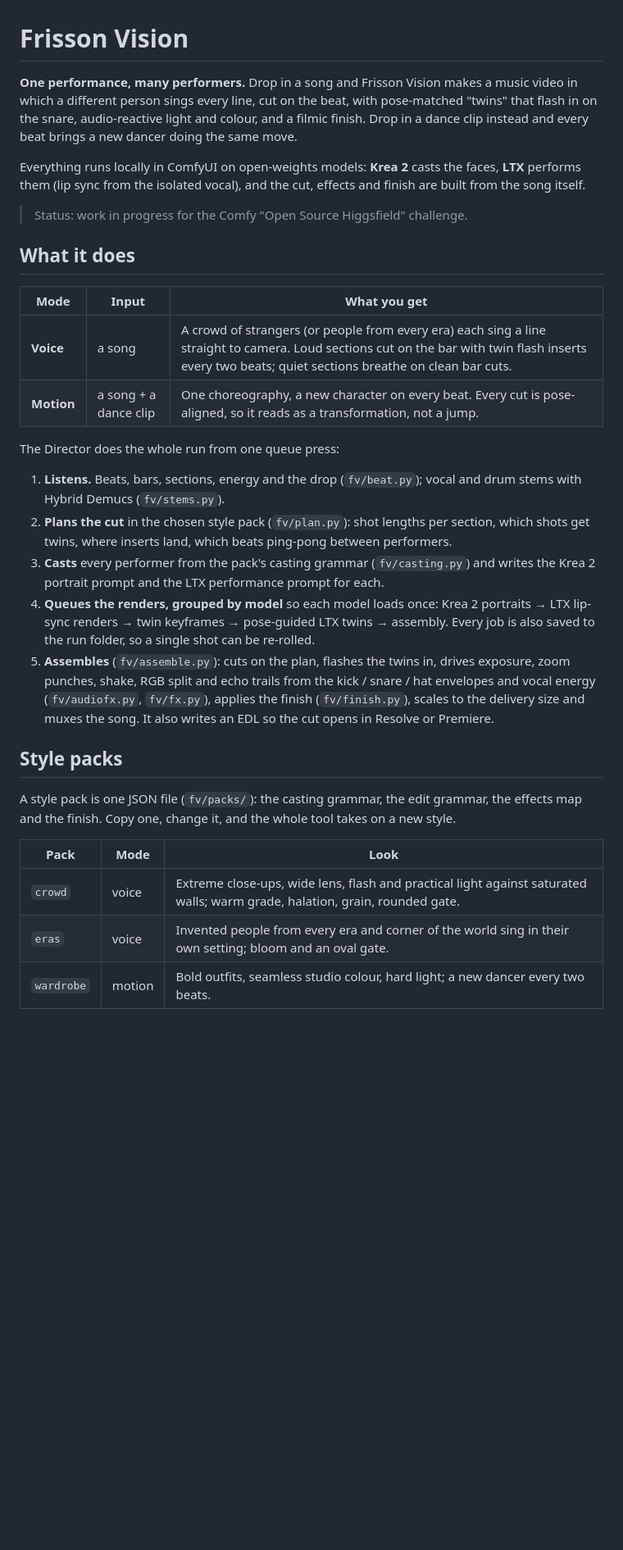
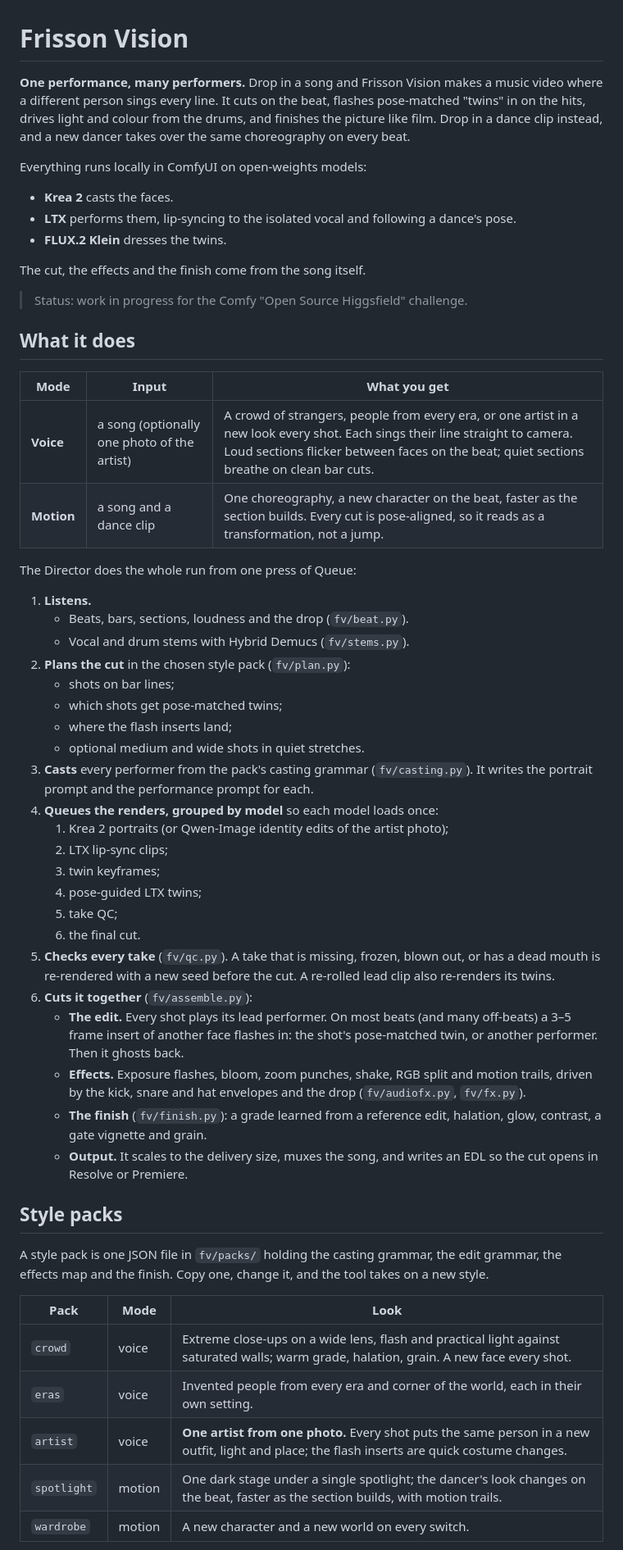
Before and after one commit to VisualFrisson/ComfyUI-OneShotMV, a Markdown page: README.md, the part around one of its changes. Shown at 82% size. Rendered like a GitHub page; blank space fills up the shorter version.

```diff
--- a/README.md
+++ b/README.md
@@ -1,13 +1,17 @@
 # Frisson Vision
 
 **One performance, many performers.** Drop in a song and Frisson Vision makes a music video
-in which a different person sings every line, cut on the beat, with pose-matched "twins"
-that flash in on the snare, audio-reactive light and colour, and a filmic finish. Drop in a
-dance clip instead and every beat brings a new dancer doing the same move.
+where a different person sings every line. It cuts on the beat, flashes pose-matched "twins"
+in on the hits, drives light and colour from the drums, and finishes the picture like film.
+Drop in a dance clip instead, and a new dancer takes over the same choreography on every
+beat.
 
-Everything runs locally in ComfyUI on open-weights models: **Krea 2** casts the faces,
-**LTX** performs them (lip sync from the isolated vocal), and the cut, effects and finish are
-built from the song itself.
+Everything runs locally in ComfyUI on open-weights models:
+- **Krea 2** casts the faces.
+- **LTX** performs them, lip-syncing to the isolated vocal and following a dance's pose.
+- **FLUX.2 Klein** dresses the twins.
+
+The cut, the effects and the finish come from the song itself.
 
 > Status: work in progress for the Comfy "Open Source Higgsfield" challenge.
 
@@ -15,34 +19,43 @@ built from the song itself.
 
 | Mode | Input | What you get |
 |---|---|---|
-| **Voice** | a song | A crowd of strangers (or people from every era) each sing a line straight to camera. Loud sections cut on the bar with twin flash inserts every two beats; quiet sections breathe on clean bar cuts. |
-| **Motion** | a song + a dance clip | One choreography, a new character on every beat. Every cut is pose-aligned, so it reads as a transformation, not a jump. |
+| **Voice** | a song (optionally one photo of the artist) | A crowd of strangers, people from every era, or one artist in a new look every shot. Each sings their line straight to camera. Loud sections flicker between faces on the beat; quiet sections breathe on clean bar cuts. |
+| **Motion** | a song and a dance clip | One choreography, a new character on the beat, faster as the section builds. Every cut is pose-aligned, so it reads as a transformation, not a jump. |
 
-The Director does the whole run from one queue press:
+The Director does the whole run from one press of Queue:
 
-1. **Listens.** Beats, bars, sections, energy and the drop (`fv/beat.py`); vocal and drum
-   stems with Hybrid Demucs (`fv/stems.py`).
-2. **Plans the cut** in the chosen style pack (`fv/plan.py`): shot lengths per section,
-   which shots get twins, where inserts land, which beats ping-pong between performers.
-3. **Casts** every performer from the pack's casting grammar (`fv/casting.py`) and writes
-   the Krea 2 portrait prompt and the LTX performance prompt for each.
+1. **Listens.**
+   - Beats, bars, sections, loudness and the drop (`fv/beat.py`).
+   - Vocal and drum stems with Hybrid Demucs (`fv/stems.py`).
+2. **Plans the cut** in the chosen style pack (`fv/plan.py`):
+   - shots on bar lines;
+   - which shots get pose-matched twins;
+   - where the flash inserts land;
+   - optional medium and wide shots in quiet stretches.
+3. **Casts** every performer from the pack's casting grammar (`fv/casting.py`). It writes the portrait prompt and the performance prompt for each.
 4. **Queues the renders, grouped by model** so each model loads once:
-   Krea 2 portraits → LTX lip-sync renders → twin keyframes → pose-guided LTX twins →
-   assembly. Every job is also saved to the run folder, so a single shot can be re-rolled.
-5. **Assembles** (`fv/assemble.py`): cuts on the plan, flashes the twins in, drives
-   exposure, zoom punches, shake, RGB split and echo trails from the kick / snare / hat
-   envelopes and vocal energy (`fv/audiofx.py`, `fv/fx.py`), applies the finish
-   (`fv/finish.py`), scales to the delivery size and muxes the song. It also writes an EDL
-   so the cut opens in Resolve or Premiere.
+   1. Krea 2 portraits (or Qwen-Image identity edits of the artist photo);
+   2. LTX lip-sync clips;
+   3. twin keyframes;
+   4. pose-guided LTX twins;
+   5. take QC;
+   6. the final cut.
+5. **Checks every take** (`fv/qc.py`). A take that is missing, frozen, blown out, or has a dead mouth is re-rendered with a new seed before the cut. A re-rolled lead clip also re-renders its twins.
+6. **Cuts it together** (`fv/assemble.py`):
+   - **The edit.** Every shot plays its lead performer. On most beats (and many off-beats) a 3–5 frame insert of another face flashes in: the shot's pose-matched twin, or another performer. Then it ghosts back.
+   - **Effects.** Exposure flashes, bloom, zoom punches, shake, RGB split and motion trails, driven by the kick, snare and hat envelopes and the drop (`fv/audiofx.py`, `fv/fx.py`).
+   - **The finish** (`fv/finish.py`): a grade learned from a reference edit, halation, glow, contrast, a gate vignette and grain.
+   - **Output.** It scales to the delivery size, muxes the song, and writes an EDL so the cut opens in Resolve or Premiere.
 
 ## Style packs
 
-A style pack is one JSON file (`fv/packs/`): the casting grammar, the edit grammar, the
-effects map and the finish. Copy one, change it, and the whole tool takes on a new style.
+A style pack is one JSON file in `fv/packs/` holding the casting grammar, the edit grammar, the effects map and the finish. Copy one, change it, and the tool takes on a new style.
 
 | Pack | Mode | Look |
 |---|---|---|
-| `crowd` | voice | Extreme close-ups, wide lens, flash and practical light against saturated walls; warm grade, halation, grain, rounded gate. |
-| `eras` | voice | Invented people from every era and corner of the world sing in their own setting; bloom and an oval gate. |
-| `wardrobe` | motion | Bold outfits, seamless studio colour, hard light; a new dancer every two beats. |
+| `crowd` | voice | Extreme close-ups on a wide lens, flash and practical light against saturated walls; warm grade, halation, grain. A new face every shot. |
+| `eras` | voice | Invented people from every era and corner of the world, each in their own setting. |
+| `artist` | voice | **One artist from one photo.** Every shot puts the same person in a new outfit, light and place; the flash inserts are quick costume changes. |
+| `spotlight` | motion | One dark stage under a single spotlight; the dancer's look changes on the beat, faster as the section builds, with motion trails. |
+| `wardrobe` | motion | A new character and a new world on every switch. |
 
```
Also changed, not shown: other parts of README.md (+63 -24 lines).
